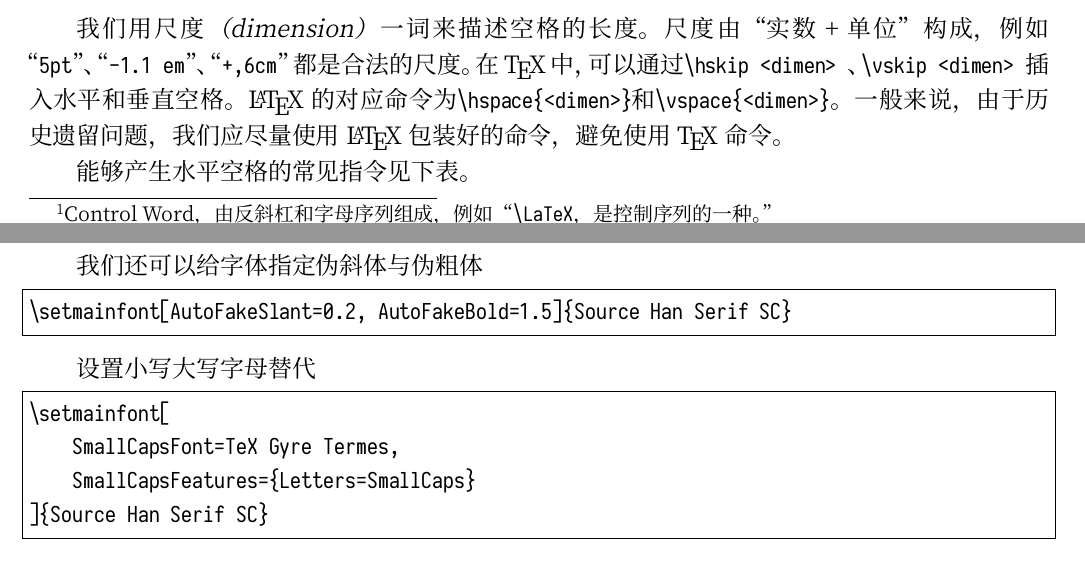
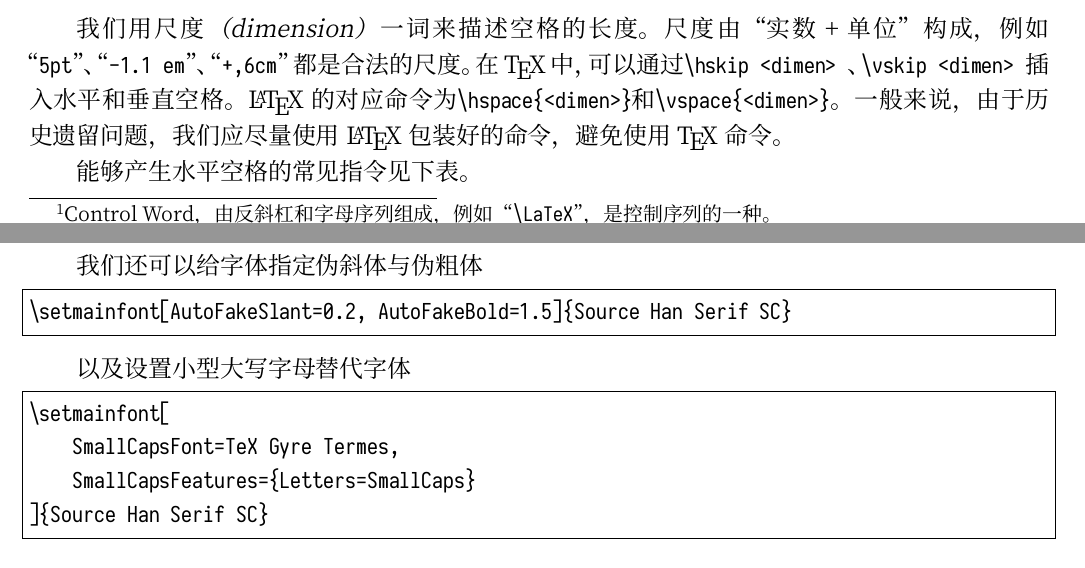
Before and after one commit to Tanimodori/LaTeX-memo, a LaTeX document (memo2.tex): two parts of pages 2 and 4 of 33, joined at a grey line, cut so that both start at the same text. The pictures show the PDF file memo2.pdf that the author committed with the source.

Commit message:
misplaced quote, small caps translation

```diff
--- a/memo2.tex
+++ b/memo2.tex
@@ -249,7 +249,7 @@ The quick fox jumps over the lazy dog. % 正文
 \setmainfont[AutoFakeSlant=0.2, AutoFakeBold=1.5]{Source Han Serif SC}
 \end{lstlisting}
 
-设置小写大写字母替代
+以及设置小型大写字母替代字体
 
 \begin{lstlisting}[frame=single,style=customlatex]
 \setmainfont[
```
Also changed, not shown: memo2.pdf, memo2.tex (2 more changed lines).
